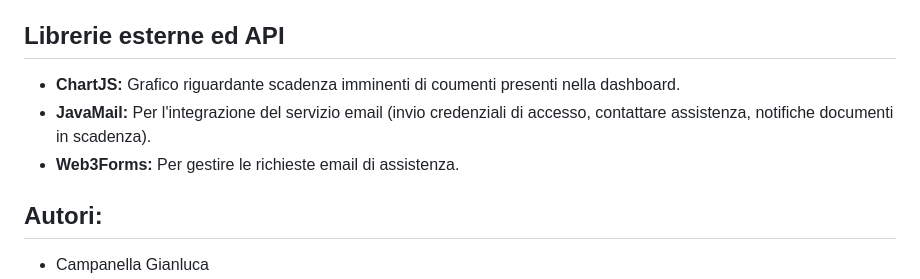
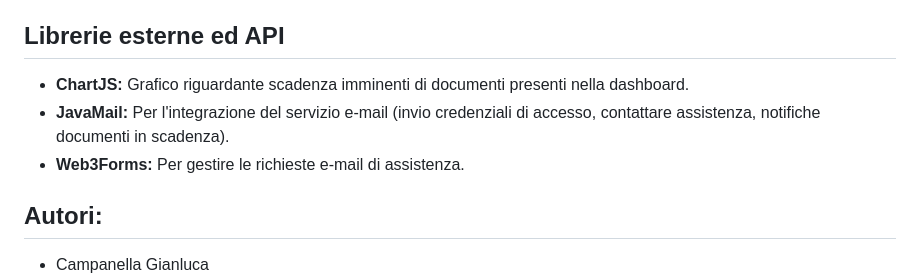
Before and after one commit to Daniel-Sensei/Docufy, a Markdown page: README.md, the part around the change printed below. Rendered like a GitHub page.

```diff
--- a/README.md
+++ b/README.md
@@ -63,9 +63,9 @@ Durante le operazione di modifica dei dati, i pop-up vengono ripristinati con le
 - Implementazione dei @RestController e utilizzo dei JSON per il trasferimento di file
 
 ## Librerie esterne ed API
-- **ChartJS:** Grafico riguardante scadenza imminenti di coumenti presenti nella dashboard.
-- **JavaMail:** Per l'integrazione del servizio email (invio credenziali di accesso, contattare assistenza, notifiche documenti in scadenza).
-- **Web3Forms:** Per gestire le richieste email di assistenza.
+- **ChartJS:** Grafico riguardante scadenza imminenti di documenti presenti nella dashboard.
+- **JavaMail:** Per l'integrazione del servizio e-mail (invio credenziali di accesso, contattare assistenza, notifiche documenti in scadenza).
+- **Web3Forms:** Per gestire le richieste e-mail di assistenza.
 
 ## Autori:
 - Campanella Gianluca
```
Also changed, not shown: other parts of README.md (+9 -9 lines).
